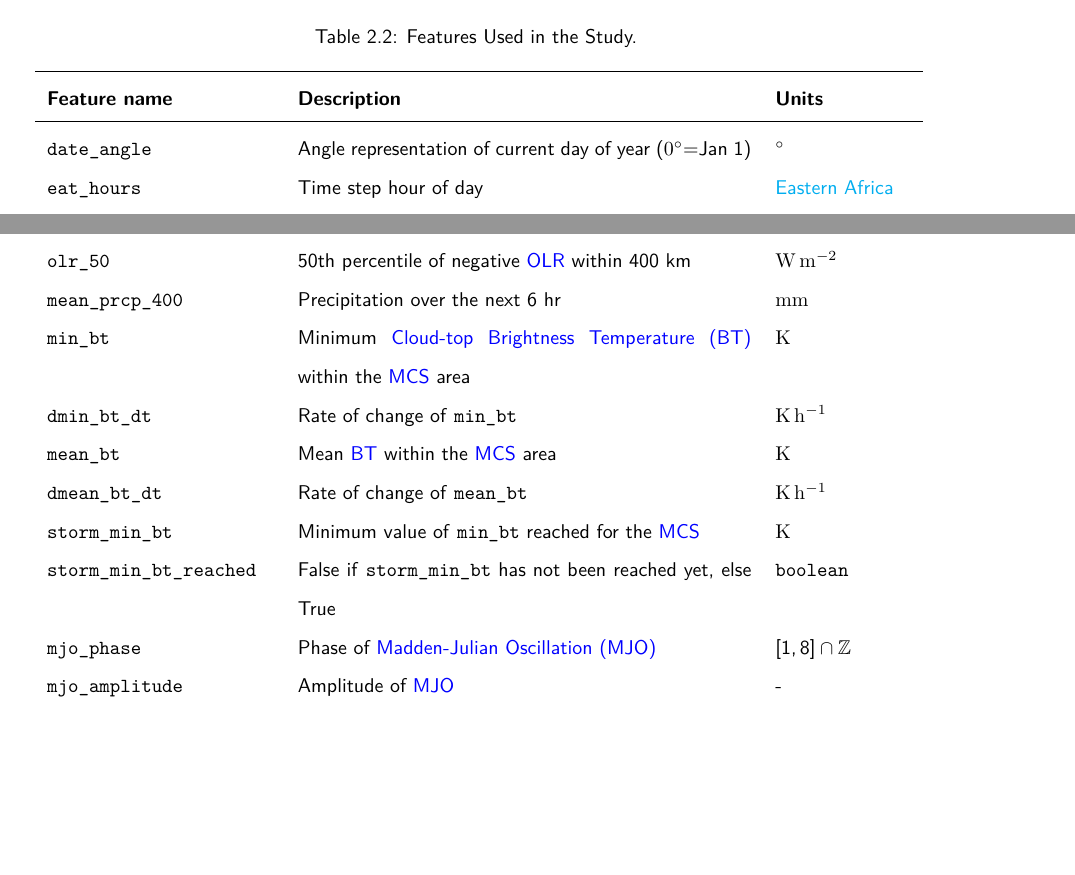
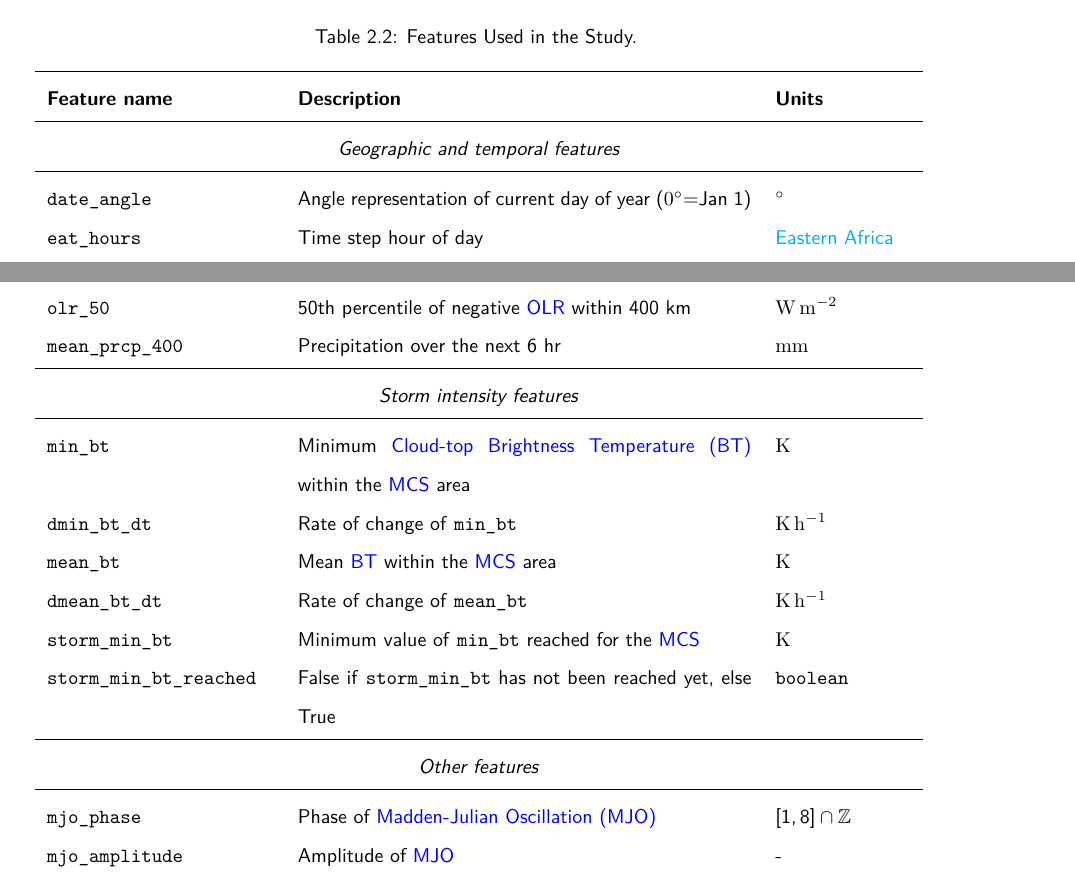
Before and after one commit to seangtkelley/uor-msc-dissertation-xai-african-storms, a LaTeX thesis (report/thesis.tex, which reads report/chapters/methodology.tex): two parts of pages 21 and 23 of 67, joined at a grey line, cut so that both start at the same text, the shorter picture padded with empty space. Compiled offline with pdfLaTeX.

```diff
--- a/report/chapters/methodology.tex
+++ b/report/chapters/methodology.tex
@@ -69,6 +69,8 @@
     \bottomrule
     \endlastfoot
 
+    \multicolumn{3}{c}{\textit{Geographic and temporal features}} \\
+    \midrule
     \texttt{date\_angle} & Angle representation of current day of year (\ang{0}=Jan 1) & \unit{\degree} \\
     \texttt{eat\_hours} & Time step hour of day & \acrlong{eat} \\
     \texttt{storm\_total\_duration} & Total duration of the \acrshort{mcs} & \unit{\hour} \\
@@ -123,12 +128,18 @@
     \texttt{olr\_75} & 75th percentile of negative \acrshort{olr} within 400 km & \unit{\watt\per\square\meter} \\
     \texttt{olr\_50} & 50th percentile of negative \acrshort{olr} within 400 km & \unit{\watt\per\square\meter} \\
     \texttt{mean\_prcp\_400} & Precipitation over the next 6 hr & \unit{\milli\meter} \\
+    \midrule
+    \multicolumn{3}{c}{\textit{Storm intensity features}} \\
+    \midrule
     \texttt{min\_bt} & Minimum \acrfull{bt} within the \acrshort{mcs} area & \unit{\kelvin} \\
     \texttt{dmin\_bt\_dt} & Rate of change of \texttt{min\_bt} & \unit{\kelvin\per\hour} \\
     \texttt{mean\_bt} & Mean \acrshort{bt} within the \acrshort{mcs} area & \unit{\kelvin} \\
     \texttt{dmean\_bt\_dt} & Rate of change of \texttt{mean\_bt} & \unit{\kelvin\per\hour} \\
     \texttt{storm\_min\_bt} & Minimum value of \texttt{min\_bt} reached for the \acrshort{mcs} & \unit{\kelvin} \\
     \texttt{storm\_min\_bt\_reached} & False if \texttt{storm\_min\_bt} has not been reached yet, else True & \texttt{boolean} \\
+    \midrule
+    \multicolumn{3}{c}{\textit{Other features}} \\
+    \midrule
     \texttt{mjo\_phase} & Phase of \acrfull{mjo} & $[1, 8] \cap \mathbb{Z}$ \\
     \texttt{mjo\_amplitude} & Amplitude of \acrshort{mjo} & - \\
 \end{longtable}
```
Also changed, not shown: report/wordcount.tex (+1 -1 lines), report/chapters/methodology.tex (11 more changed lines).
